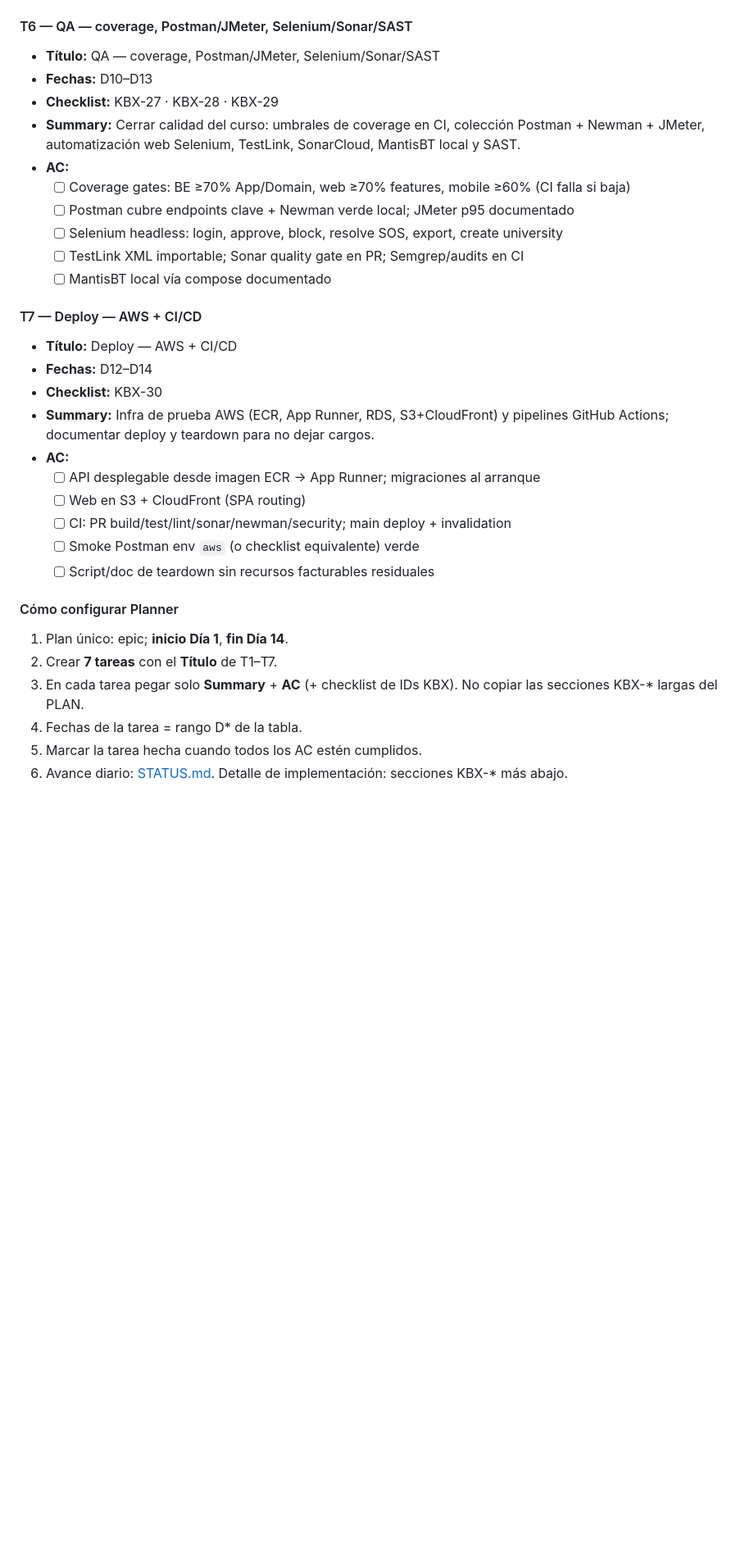
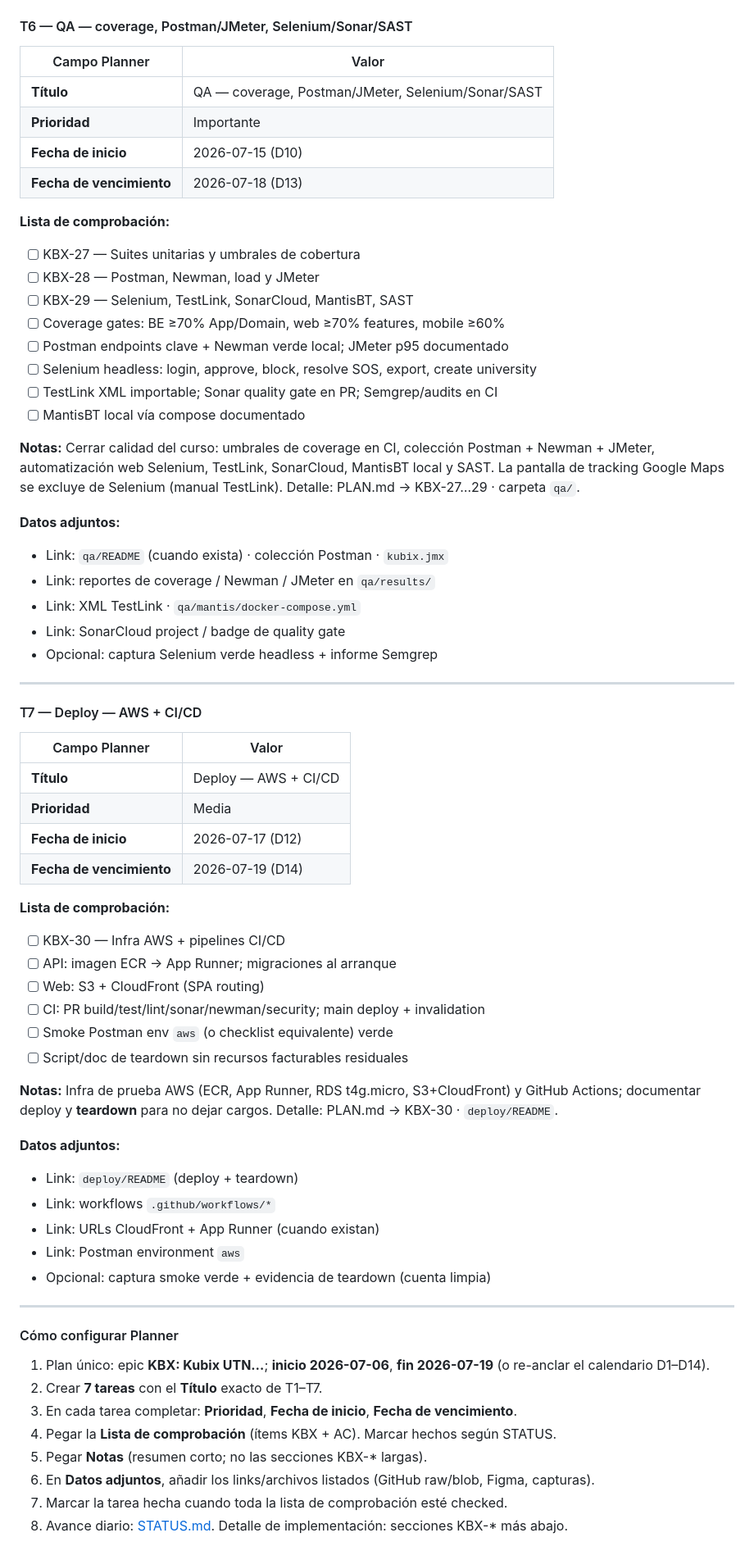
Before and after one commit to Melod7/smart-carpool-security-1, a Markdown page: PLAN.md, the part around one of its changes. Shown at 82% size. Drawn GitHub-style; blank space fills up the shorter version.

```diff
--- a/PLAN.md
+++ b/PLAN.md
@@ -528,33 +652,71 @@ En Planner, cada tarea usa **Título + Summary + AC** (abajo). No pegar las secc
 
 #### T6 — QA — coverage, Postman/JMeter, Selenium/Sonar/SAST
-- **Título:** QA — coverage, Postman/JMeter, Selenium/Sonar/SAST
-- **Fechas:** D10–D13
-- **Checklist:** KBX-27 · KBX-28 · KBX-29
-- **Summary:** Cerrar calidad del curso: umbrales de coverage en CI, colección Postman + Newman + JMeter, automatización web Selenium, TestLink, SonarCloud, MantisBT local y SAST.
-- **AC:**
-  - [ ] Coverage gates: BE ≥70% App/Domain, web ≥70% features, mobile ≥60% (CI falla si baja)
-  - [ ] Postman cubre endpoints clave + Newman verde local; JMeter p95 documentado
-  - [ ] Selenium headless: login, approve, block, resolve SOS, export, create university
-  - [ ] TestLink XML importable; Sonar quality gate en PR; Semgrep/audits en CI
-  - [ ] MantisBT local vía compose documentado
+
+| Campo Planner | Valor |
+|---|---|
+| **Título** | QA — coverage, Postman/JMeter, Selenium/Sonar/SAST |
+| **Prioridad** | Importante |
+| **Fecha de inicio** | 2026-07-15 (D10) |
+| **Fecha de vencimiento** | 2026-07-18 (D13) |
+
+**Lista de comprobación:**
+- [ ] KBX-27 — Suites unitarias y umbrales de cobertura
+- [ ] KBX-28 — Postman, Newman, load y JMeter
+- [ ] KBX-29 — Selenium, TestLink, SonarCloud, MantisBT, SAST
+- [ ] Coverage gates: BE ≥70% App/Domain, web ≥70% features, mobile ≥60%
+- [ ] Postman endpoints clave + Newman verde local; JMeter p95 documentado
+- [ ] Selenium headless: login, approve, block, resolve SOS, export, create university
+- [ ] TestLink XML importable; Sonar quality gate en PR; Semgrep/audits en CI
+- [ ] MantisBT local vía compose documentado
+
+**Notas:**
+Cerrar calidad del curso: umbrales de coverage en CI, colección Postman + Newman + JMeter, automatización web Selenium, TestLink, SonarCloud, MantisBT local y SAST. La pantalla de tracking Google Maps se excluye de Selenium (manual TestLink). Detalle: PLAN.md → KBX-27…29 · carpeta `qa/`.
+
+**Datos adjuntos:**
+- Link: `qa/README` (cuando exista) · colección Postman · `kubix.jmx`
+- Link: reportes de coverage / Newman / JMeter en `qa/results/`
+- Link: XML TestLink · `qa/mantis/docker-compose.yml`
+- Link: SonarCloud project / badge de quality gate
+- Opcional: captura Selenium verde headless + informe Semgrep
+
+---
 
 #### T7 — Deploy — AWS + CI/CD
-- **Título:** Deploy — AWS + CI/CD
-- **Fechas:** D12–D14
-- **Checklist:** KBX-30
-- **Summary:** Infra de prueba AWS (ECR, App Runner, RDS, S3+CloudFront) y pipelines GitHub Actions; documentar deploy y teardown para no dejar cargos.
-- **AC:**
-  - [ ] API desplegable desde imagen ECR → App Runner; migraciones al arranque
-  - [ ] Web en S3 + CloudFront (SPA routing)
-  - [ ] CI: PR build/test/lint/sonar/newman/security; main deploy + invalidation
-  - [ ] Smoke Postman env `aws` (o checklist equivalente) verde
-  - [ ] Script/doc de teardown sin recursos facturables residuales
+
+| Campo Planner | Valor |
+|---|---|
+| **Título** | Deploy — AWS + CI/CD |
+| **Prioridad** | Media |
+| **Fecha de inicio** | 2026-07-17 (D12) |
+| **Fecha de vencimiento** | 2026-07-19 (D14) |
+
+**Lista de comprobación:**
+- [ ] KBX-30 — Infra AWS + pipelines CI/CD
+- [ ] API: imagen ECR → App Runner; migraciones al arranque
+- [ ] Web: S3 + CloudFront (SPA routing)
+- [ ] CI: PR build/test/lint/sonar/newman/security; main deploy + invalidation
+- [ ] Smoke Postman env `aws` (o checklist equivalente) verde
+- [ ] Script/doc de teardown sin recursos facturables residuales
+
+**Notas:**
+Infra de prueba AWS (ECR, App Runner, RDS t4g.micro, S3+CloudFront) y GitHub Actions; documentar deploy y **teardown** para no dejar cargos. Detalle: PLAN.md → KBX-30 · `deploy/README`.
+
+**Datos adjuntos:**
+- Link: `deploy/README` (deploy + teardown)
+- Link: workflows `.github/workflows/*`
+- Link: URLs CloudFront + App Runner (cuando existan)
+- Link: Postman environment `aws`
+- Opcional: captura smoke verde + evidencia de teardown (cuenta limpia)
+
+---
 
 #### Cómo configurar Planner
-1. Plan único: epic; **inicio Día 1**, **fin Día 14**.
-2. Crear **7 tareas** con el **Título** de T1–T7.
-3. En cada tarea pegar solo **Summary** + **AC** (+ checklist de IDs KBX). No copiar las secciones KBX-* largas del PLAN.
-4. Fechas de la tarea = rango D* de la tabla.
-5. Marcar la tarea hecha cuando todos los AC estén cumplidos.
-6. Avance diario: [STATUS.md](STATUS.md). Detalle de implementación: secciones KBX-* más abajo.
+1. Plan único: epic **KBX: Kubix UTN…**; **inicio 2026-07-06**, **fin 2026-07-19** (o re-anclar el calendario D1–D14).
+2. Crear **7 tareas** con el **Título** exacto de T1–T7.
+3. En cada tarea completar: **Prioridad**, **Fecha de inicio**, **Fecha de vencimiento**.
+4. Pegar la **Lista de comprobación** (ítems KBX + AC). Marcar hechos según STATUS.
+5. Pegar **Notas** (resumen corto; no las secciones KBX-* largas).
+6. En **Datos adjuntos**, añadir los links/archivos listados (GitHub raw/blob, Figma, capturas).
+7. Marcar la tarea hecha cuando toda la lista de comprobación esté checked.
+8. Avance diario: [STATUS.md](STATUS.md). Detalle de implementación: secciones KBX-* más abajo.
 
```
Also changed, not shown: other parts of PLAN.md (+191 -65 lines), STATUS.md (+13 -12 lines).
